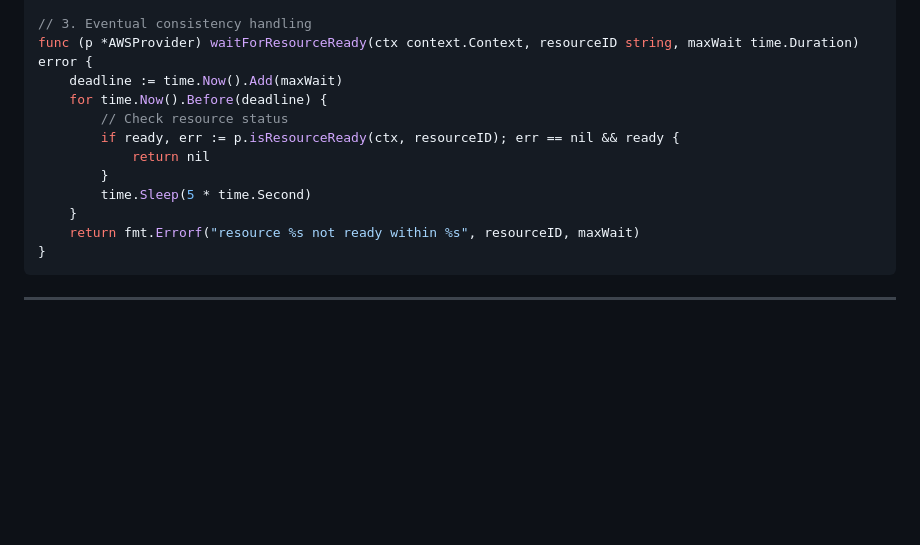
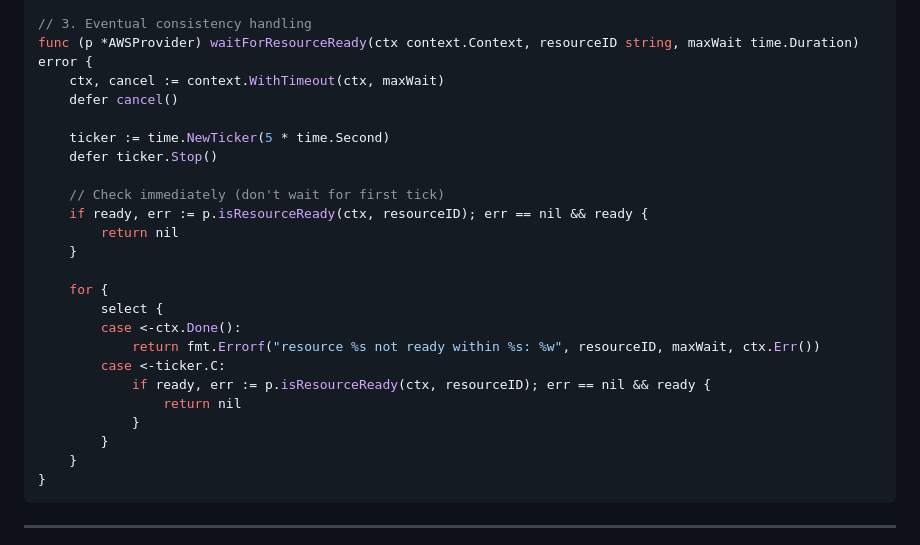
Before and after one commit to nebari-dev/nebari-infrastructure-core, a Markdown page: docs/architecture/05-stateless-operation.md, the part around the change. Drawn GitHub-style; blank space fills up the shorter version.

Commit message:
Use context.WithTimeout instead of manual deadline tracking
Updated waitForResourceReady example to use idiomatic Go context pattern
instead of manual time.Now().Add() deadline tracking.

Changes:
- Use context.WithTimeout for timeout enforcement
- Use time.NewTicker instead of time.Sleep for cancellable polling
- Add defer cancel() and defer ticker.Stop() for cleanup
- Check immediately before first tick (optimization)
- Use select statement to handle ctx.Done() and ticker.C
- Wrap context error with fmt.Errorf for better error messages

Benefits:
- Respects parent context cancellation
- Automatic cleanup
- Standard Go idiom
- Cancellable during sleep
- Works seamlessly with cloud SDK calls that respect context

````diff
--- a/docs/architecture/05-stateless-operation.md
+++ b/docs/architecture/05-stateless-operation.md
@@ -683,15 +683,27 @@ func (p *AWSProvider) discoverWithRetry(ctx context.Context, clusterName string)
 
 // 3. Eventual consistency handling
 func (p *AWSProvider) waitForResourceReady(ctx context.Context, resourceID string, maxWait time.Duration) error {
-    deadline := time.Now().Add(maxWait)
-    for time.Now().Before(deadline) {
-        // Check resource status
-        if ready, err := p.isResourceReady(ctx, resourceID); err == nil && ready {
-            return nil
+    ctx, cancel := context.WithTimeout(ctx, maxWait)
+    defer cancel()
+
+    ticker := time.NewTicker(5 * time.Second)
+    defer ticker.Stop()
+
+    // Check immediately (don't wait for first tick)
+    if ready, err := p.isResourceReady(ctx, resourceID); err == nil && ready {
+        return nil
+    }
+
+    for {
+        select {
+        case <-ctx.Done():
+            return fmt.Errorf("resource %s not ready within %s: %w", resourceID, maxWait, ctx.Err())
+        case <-ticker.C:
+            if ready, err := p.isResourceReady(ctx, resourceID); err == nil && ready {
+                return nil
+            }
         }
-        time.Sleep(5 * time.Second)
     }
-    return fmt.Errorf("resource %s not ready within %s", resourceID, maxWait)
 }
 ```
 
````
